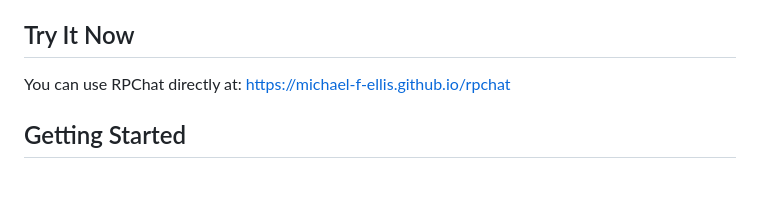
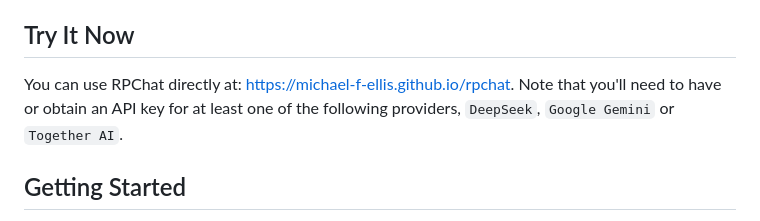
Before and after one commit to Michael-F-Ellis/rpchat, a Markdown page: README.md, the part around the change. GitHub-like rendering; blank space fills up the shorter version.

Commit message:
Update README with note about the need for an API Key.

```diff
--- a/README.md
+++ b/README.md
@@ -3,7 +3,7 @@
 RPChat is a flexible chat interface for roleplaying with AI language models. It allows you to edit both your messages and AI responses, providing full control over the conversation context.
 
 ## Try It Now
-You can use RPChat directly at: https://michael-f-ellis.github.io/rpchat
+You can use RPChat directly at: https://michael-f-ellis.github.io/rpchat. Note that you'll need to have or obtain an API key for at least one of the following providers, `DeepSeek`, `Google Gemini` or `Together AI`.
 
 ## Getting Started
 - Clone this repository or download the files
```
